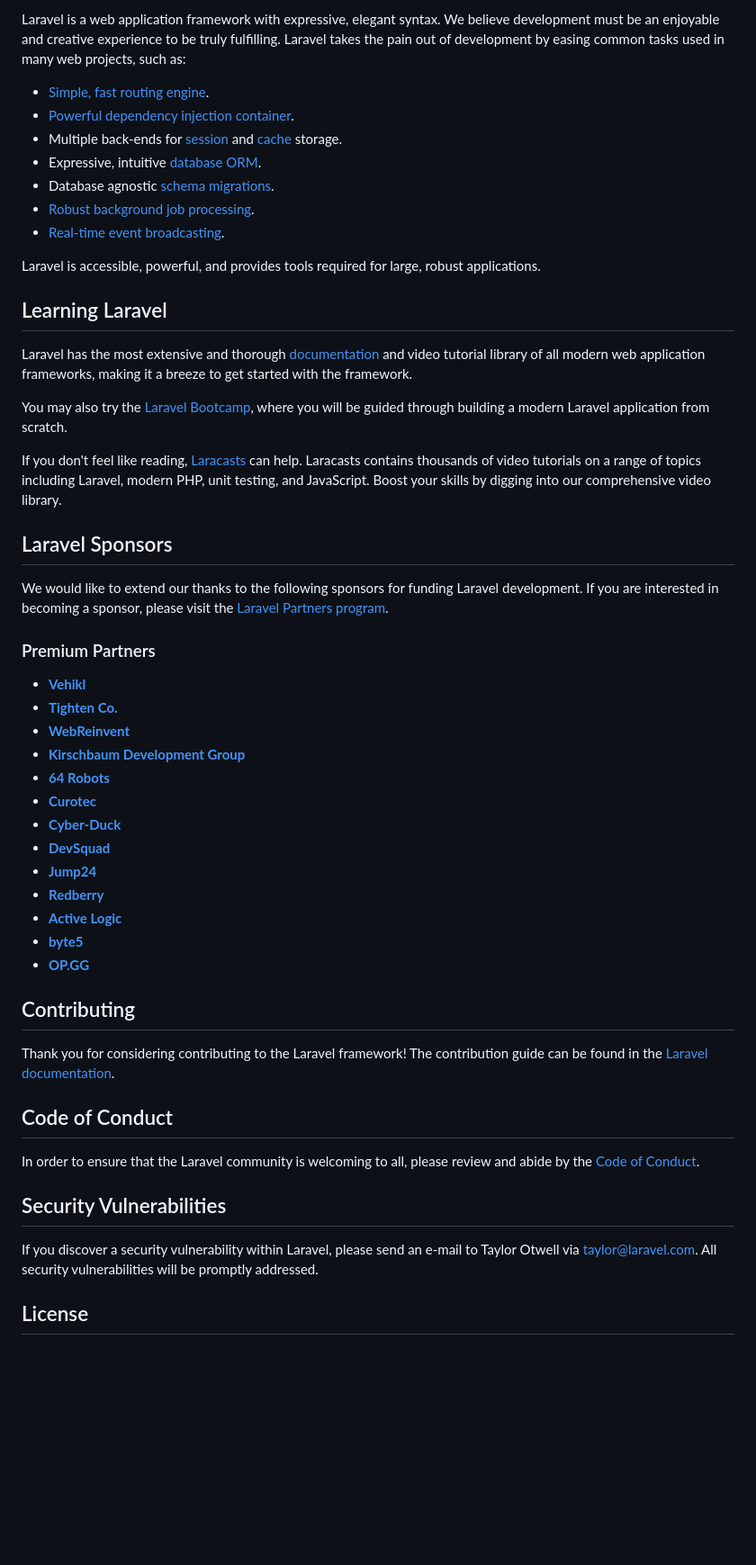
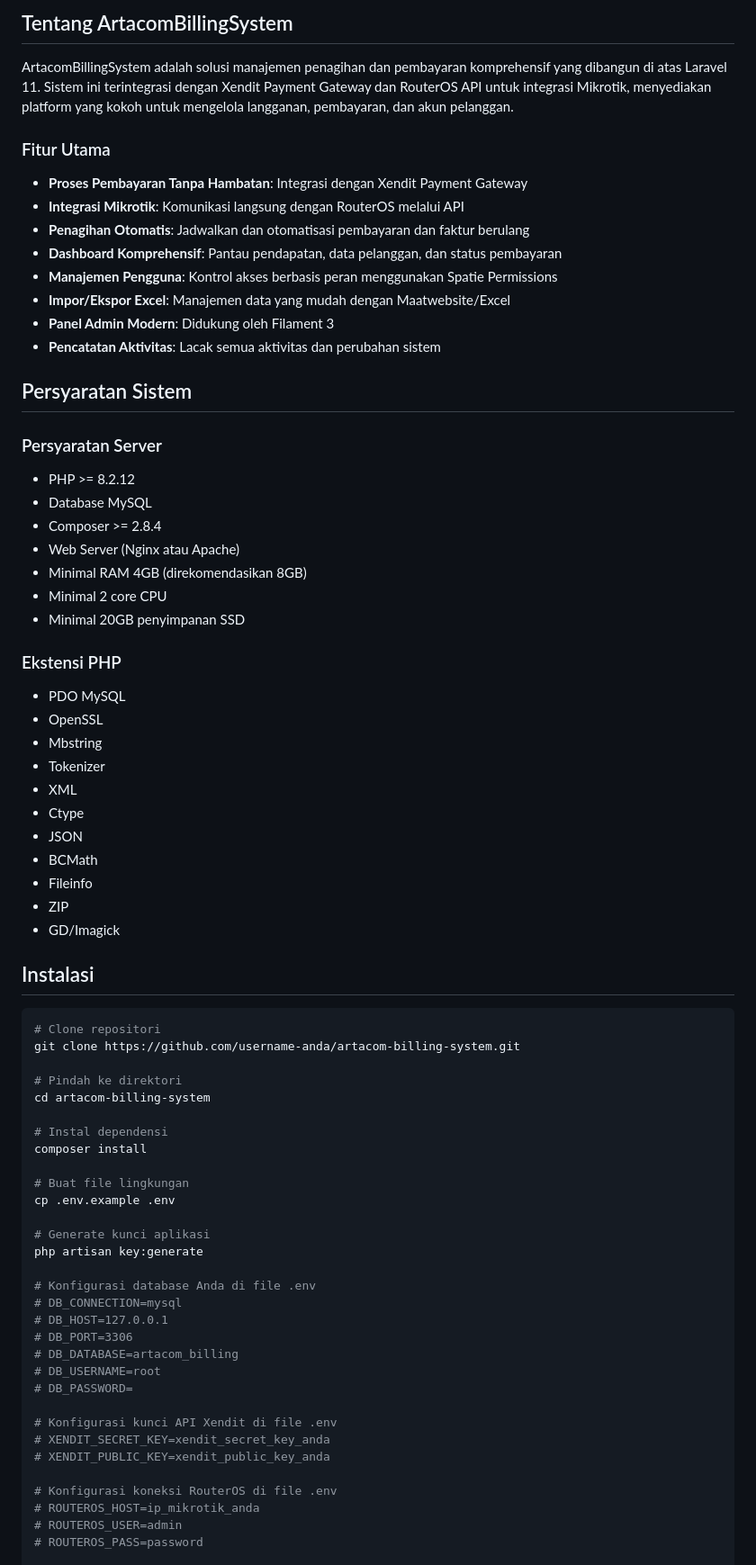
Before and after one commit to Ahmad-Rizki21/ArtacomV1, a Markdown page: README.md, the part around one of its changes. Shown at 90% size. Rendered like a GitHub page; blank space fills up the shorter version.

````diff
--- a/README.md
+++ b/README.md
@@ -11,55 +13,77 @@
 
-Laravel is a web application framework with expressive, elegant syntax. We believe development must be an enjoyable and creative experience to be truly fulfilling. Laravel takes the pain out of development by easing common tasks used in many web projects, such as:
+## Tentang ArtacomBillingSystem
 
-- [Simple, fast routing engine](https://laravel.com/docs/routing).
-- [Powerful dependency injection container](https://laravel.com/docs/container).
-- Multiple back-ends for [session](https://laravel.com/docs/session) and [cache](https://laravel.com/docs/cache) storage.
-- Expressive, intuitive [database ORM](https://laravel.com/docs/eloquent).
-- Database agnostic [schema migrations](https://laravel.com/docs/migrations).
-- [Robust background job processing](https://laravel.com/docs/queues).
-- [Real-time event broadcasting](https://laravel.com/docs/broadcasting).
+ArtacomBillingSystem adalah solusi manajemen penagihan dan pembayaran komprehensif yang dibangun di atas Laravel 11. Sistem ini terintegrasi dengan Xendit Payment Gateway dan RouterOS API untuk integrasi Mikrotik, menyediakan platform yang kokoh untuk mengelola langganan, pembayaran, dan akun pelanggan.
 
-Laravel is accessible, powerful, and provides tools required for large, robust applications.
+### Fitur Utama
 
-## Learning Laravel
+- **Proses Pembayaran Tanpa Hambatan**: Integrasi dengan Xendit Payment Gateway
+- **Integrasi Mikrotik**: Komunikasi langsung dengan RouterOS melalui API
+- **Penagihan Otomatis**: Jadwalkan dan otomatisasi pembayaran dan faktur berulang
+- **Dashboard Komprehensif**: Pantau pendapatan, data pelanggan, dan status pembayaran
+- **Manajemen Pengguna**: Kontrol akses berbasis peran menggunakan Spatie Permissions
+- **Impor/Ekspor Excel**: Manajemen data yang mudah dengan Maatwebsite/Excel
+- **Panel Admin Modern**: Didukung oleh Filament 3
+- **Pencatatan Aktivitas**: Lacak semua aktivitas dan perubahan sistem
 
-Laravel has the most extensive and thorough [documentation](https://laravel.com/docs) and video tutorial library of all modern web application frameworks, making it a breeze to get started with the framework.
+## Persyaratan Sistem
 
-You may also try the [Laravel Bootcamp](https://bootcamp.laravel.com), where you will be guided through building a modern Laravel application from scratch.
+### Persyaratan Server
 
-If you don't feel like reading, [Laracasts](https://laracasts.com) can help. Laracasts contains thousands of video tutorials on a range of topics including Laravel, modern PHP, unit testing, and JavaScript. Boost your skills by digging into our comprehensive video library.
+- PHP >= 8.2.12
+- Database MySQL
+- Composer >= 2.8.4
+- Web Server (Nginx atau Apache)
+- Minimal RAM 4GB (direkomendasikan 8GB)
+- Minimal 2 core CPU
+- Minimal 20GB penyimpanan SSD
 
-## Laravel Sponsors
+### Ekstensi PHP
 
-We would like to extend our thanks to the following sponsors for funding Laravel development. If you are interested in becoming a sponsor, please visit the [Laravel Partners program](https://partners.laravel.com).
+- PDO MySQL
+- OpenSSL
+- Mbstring
+- Tokenizer
+- XML
+- Ctype
+- JSON
+- BCMath
+- Fileinfo
+- ZIP
+- GD/Imagick
 
-### Premium Partners
+## Instalasi
 
-- **[Vehikl](https://vehikl.com/)**
-- **[Tighten Co.](https://tighten.co)**
-- **[WebReinvent](https://webreinvent.com/)**
-- **[Kirschbaum Development Group](https://kirschbaumdevelopment.com)**
-- **[64 Robots](https://64robots.com)**
-- **[Curotec](https://www.curotec.com/services/technologies/laravel/)**
-- **[Cyber-Duck](https://cyber-duck.co.uk)**
-- **[DevSquad](https://devsquad.com/hire-laravel-developers)**
-- **[Jump24](https://jump24.co.uk)**
-- **[Redberry](https://redberry.international/laravel/)**
-- **[Active Logic](https://activelogic.com)**
-- **[byte5](https://byte5.de)**
-- **[OP.GG](https://op.gg)**
+```bash
+# Clone repositori
+git clone https://github.com/username-anda/artacom-billing-system.git
 
-## Contributing
+# Pindah ke direktori
+cd artacom-billing-system
 
-Thank you for considering contributing to the Laravel framework! The contribution guide can be found in the [Laravel documentation](https://laravel.com/docs/contributions).
+# Instal dependensi
+composer install
 
-## Code of Conduct
+# Buat file lingkungan
+cp .env.example .env
 
-In order to ensure that the Laravel community is welcoming to all, please review and abide by the [Code of Conduct](https://laravel.com/docs/contributions#code-of-conduct).
+# Generate kunci aplikasi
+php artisan key:generate
 
-## Security Vulnerabilities
+# Konfigurasi database Anda di file .env
+# DB_CONNECTION=mysql
+# DB_HOST=127.0.0.1
+# DB_PORT=3306
+# DB_DATABASE=artacom_billing
+# DB_USERNAME=root
+# DB_PASSWORD=
 
-If you discover a security vulnerability within Laravel, please send an e-mail to Taylor Otwell via [taylor@laravel.com](mailto:taylor@laravel.com). All security vulnerabilities will be promptly addressed.
+# Konfigurasi kunci API Xendit di file .env
+# XENDIT_SECRET_KEY=xendit_secret_key_anda
+# XENDIT_PUBLIC_KEY=xendit_public_key_anda
 
-## License
+# Konfigurasi koneksi RouterOS di file .env
+# ROUTEROS_HOST=ip_mikrotik_anda
+# ROUTEROS_USER=admin
+# ROUTEROS_PASS=password
 
````
Also changed, not shown: other parts of README.md (+121 -7 lines).
